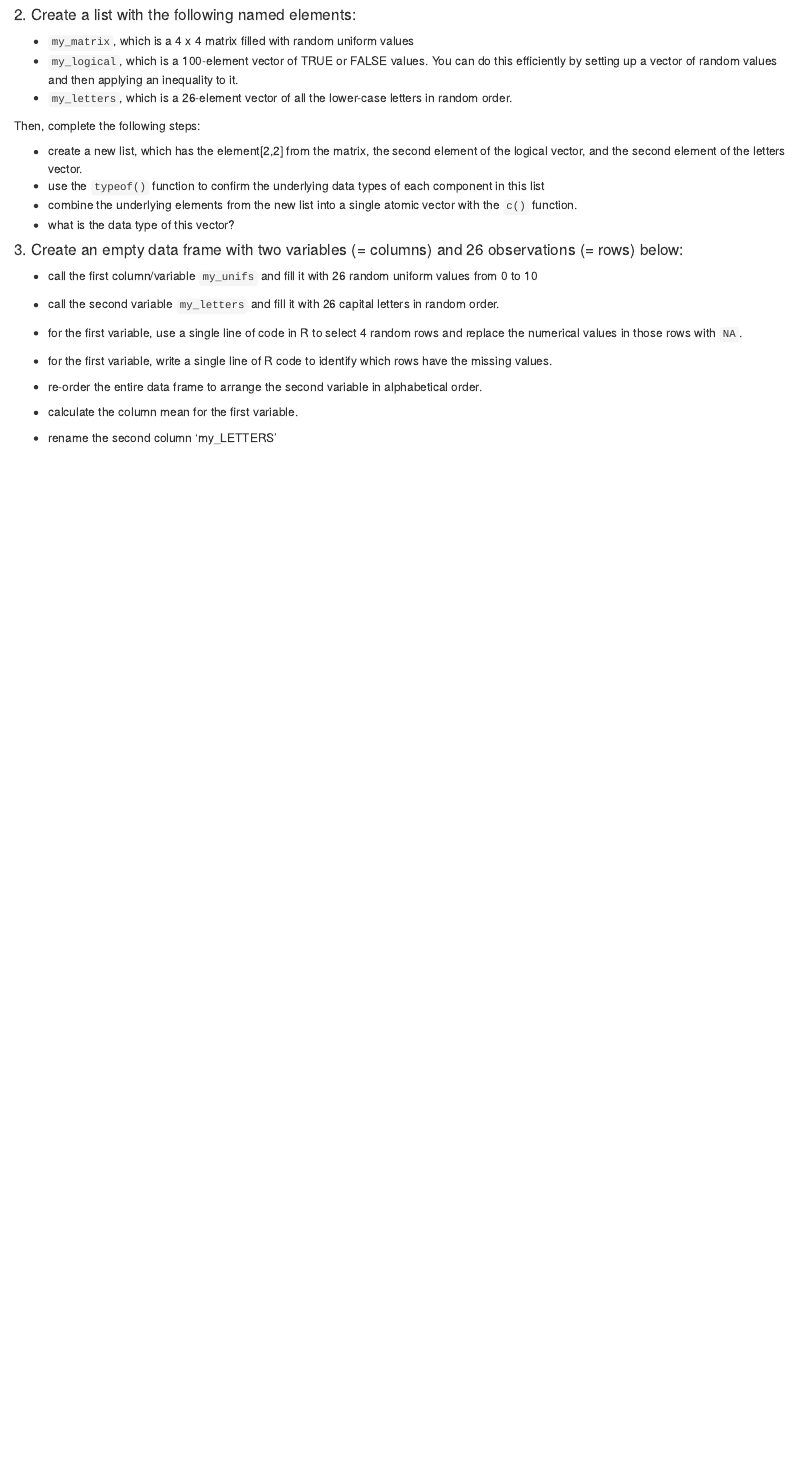
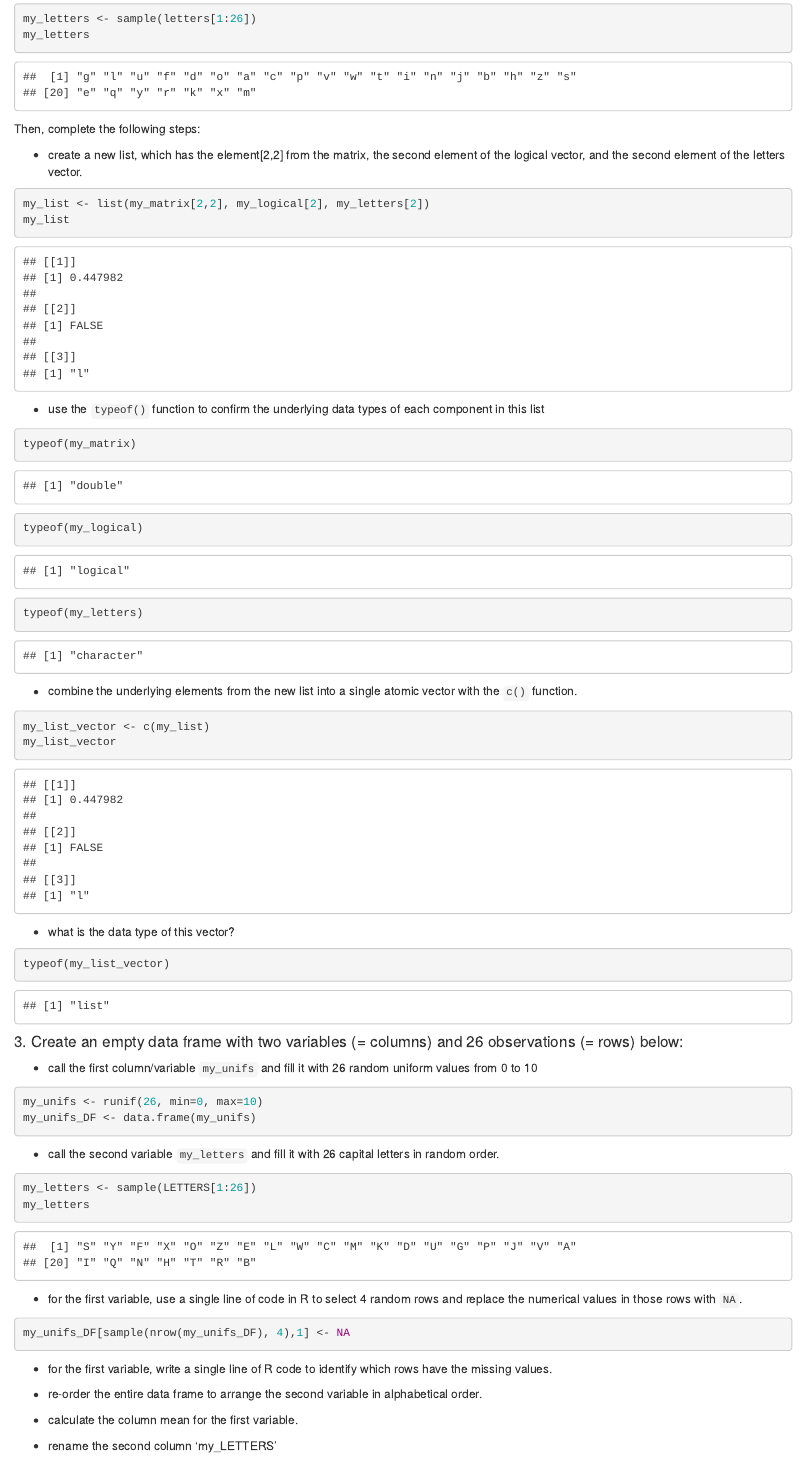
Before and after one commit to ekpower/BIOL_1007A, an R Markdown document (Daily Assignments/Assignment_5.Rmd): the page in a window 1100 px wide, from 180 px down before the commit and from 790 px down after it. The pictures show the output file Daily Assignments/Assignment_5.html that the author committed with the source, opened offline.

Commit message:
update assignment 5

````diff
--- a/Daily Assignments/Assignment_5.Rmd
+++ b/Daily Assignments/Assignment_5.Rmd
@@ -20,25 +22,64 @@ my_logical <- my_logical > 0
 
 my_letters <- sample(letters[1:26])
+my_letters
 ```
 
 
 Then, complete the following steps:
 
   * create a new list, which has the element[2,2] from the matrix, the second element of the logical vector, and the second element of the letters vector.
+```{r}
+my_list <- list(my_matrix[2,2], my_logical[2], my_letters[2])
+my_list
+```
+
   * use the `typeof()` function to confirm the underlying data types of each component in this list
+```{r}
+typeof(my_matrix)
+typeof(my_logical)
+typeof(my_letters)
+```
+
   * combine the underlying elements from the new list into a single atomic vector with the `c()` function.
+```{r}
+my_list_vector <- c(my_list)
+my_list_vector
+```
+
+
   * what is the data type of this vector?
+```{r}
+typeof(my_list_vector)
+```
 
 
 #### 3. Create an empty data frame with two variables (= columns) and 26 observations (= rows) below:
 
   * call the first column/variable `my_unifs` and fill it with 26 random uniform values from 0 to 10
+```{r}
+my_unifs <- runif(26, min=0, max=10)
+my_unifs_DF <- data.frame(my_unifs)
+```
+
 
   * call the second variable `my_letters` and fill it with 26 capital letters in random order.
+```{r}
+my_letters <- sample(LETTERS[1:26])
+my_letters
+```
+
 
   * for the first variable, use a single line of code in R to select 4 random rows and replace the numerical values in those rows with `NA`.
+```{r}
+my_unifs_DF[sample(nrow(my_unifs_DF), 4),1] <- NA
+```
+
 
   * for the first variable, write a single line of R code to identify which rows have the missing values.
+```{r}
+
+```
+
 
   * re-order the entire data frame to arrange the second variable in alphabetical order.
 
````
Also changed, not shown: index.Rmd (+4 -0 lines), Daily Assignments/Assignment_5.html, Daily Assignments/Assignment_5.Rmd (2 more changed lines).
